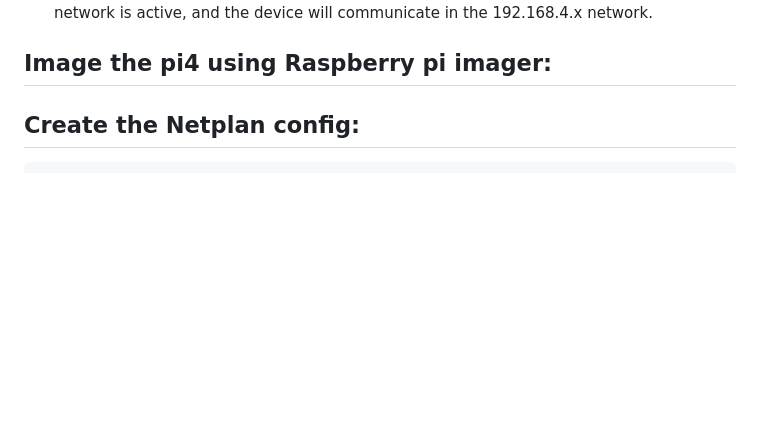
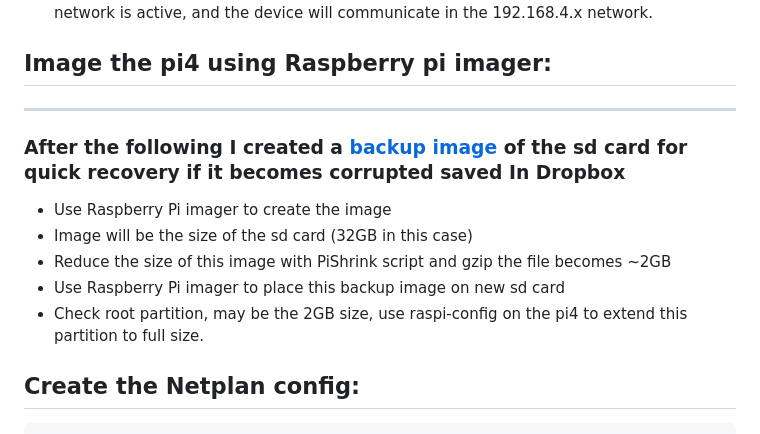
Before and after one commit to weinhouse/Random-Fun-Projects, a Markdown page: demoMachine/README.md, the part around the change. Rendered like a GitHub page; blank space fills up the shorter version.

````diff
--- a/demoMachine/README.md
+++ b/demoMachine/README.md
@@ -9,6 +9,13 @@ A Raspberry Pi 4B configured as a self-contained IoT demo device. The Pi4 acts a
 - **Client Connections:** Android devices will warn "No Internet" This is correct. The local network is active, and the device will communicate in the 192.168.4.x network.
 
 ## Image the pi4 using Raspberry pi imager:
+***
+### After the following I created a [backup image](https://www.dropbox.com/scl/fi/g0w18qcrupod8lokd74e4/demoMachinePi4B_piShrink.img.gz?rlkey=il7a8pncgrepvf54p8jayqxoj&st=2dgxhzp0&dl=0) of the sd card for quick recovery if it becomes corrupted saved In Dropbox
+- Use Raspberry Pi imager to create the image
+- Image will be the size of the sd card (32GB in this case)
+- Reduce the size of this image with PiShrink script and gzip the file becomes ~2GB
+- Use Raspberry Pi imager to place this backup image on new sd card
+- Check root partition, may be the 2GB size, use raspi-config on the pi4 to extend this partition to full size.
 
 ## Create the Netplan config:
 ```
````
